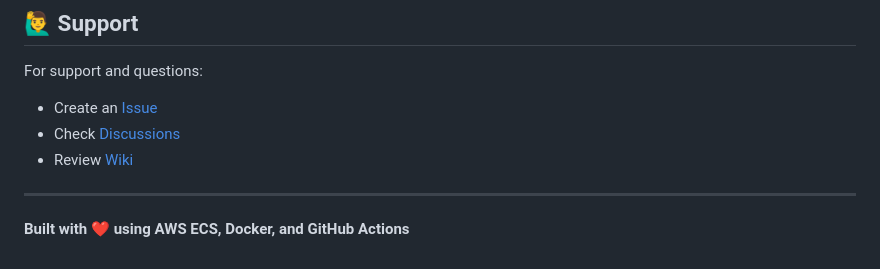
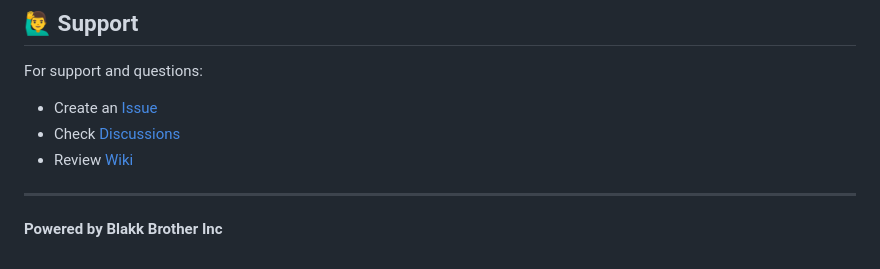
Before and after one commit to matthewntsiful/ecommerce-app-ecs-deploy, a Markdown page: README.md, the part around the change. Drawn GitHub-style.

```diff
--- a/README.md
+++ b/README.md
@@ -271,4 +271,4 @@ For support and questions:
 
 ---
 
-**Built with ❤️ using AWS ECS, Docker, and GitHub Actions**
+**Powered by Blakk Brother Inc**
```
